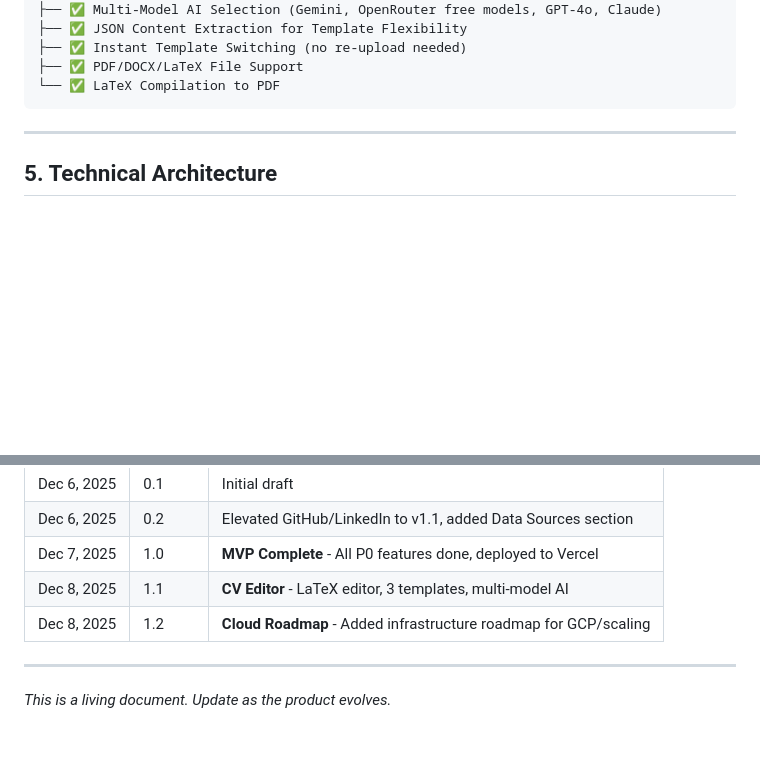
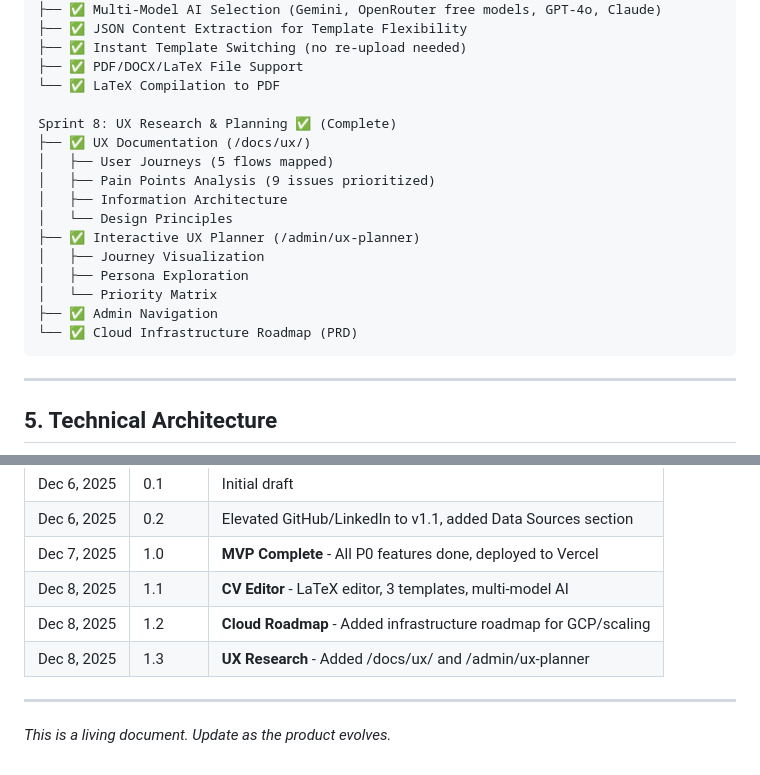
Before and after one commit to RafaelMurad/job-hunting-assistant, a Markdown page: docs/PRD.md, 2 parts joined by grey strips. Rendered like a GitHub page; blank space fills up the shorter version.

Commit message:
docs(prd): Add Sprint 8 (UX Research) to roadmap
- Add Sprint 8 with UX documentation and planner details
- Update changelog with v1.3

````diff
--- a/docs/PRD.md
+++ b/docs/PRD.md
@@ -163,6 +163,19 @@ Sprint 7: CV Editor & Templates ✅ (Complete)
 ├── ✅ Instant Template Switching (no re-upload needed)
 ├── ✅ PDF/DOCX/LaTeX File Support
 └── ✅ LaTeX Compilation to PDF
+
+Sprint 8: UX Research & Planning ✅ (Complete)
+├── ✅ UX Documentation (/docs/ux/)
+│   ├── User Journeys (5 flows mapped)
+│   ├── Pain Points Analysis (9 issues prioritized)
+│   ├── Information Architecture
+│   └── Design Principles
+├── ✅ Interactive UX Planner (/admin/ux-planner)
+│   ├── Journey Visualization
+│   ├── Persona Exploration
+│   └── Priority Matrix
+├── ✅ Admin Navigation
+└── ✅ Cloud Infrastructure Roadmap (PRD)
 ```
 
 ---
@@ -471,6 +484,7 @@ If AWS credits become available:
 | Dec 7, 2025 | 1.0     | **MVP Complete** - All P0 features done, deployed to Vercel      |
 | Dec 8, 2025 | 1.1     | **CV Editor** - LaTeX editor, 3 templates, multi-model AI        |
 | Dec 8, 2025 | 1.2     | **Cloud Roadmap** - Added infrastructure roadmap for GCP/scaling |
+| Dec 8, 2025 | 1.3     | **UX Research** - Added /docs/ux/ and /admin/ux-planner          |
 
 ---
 
````
